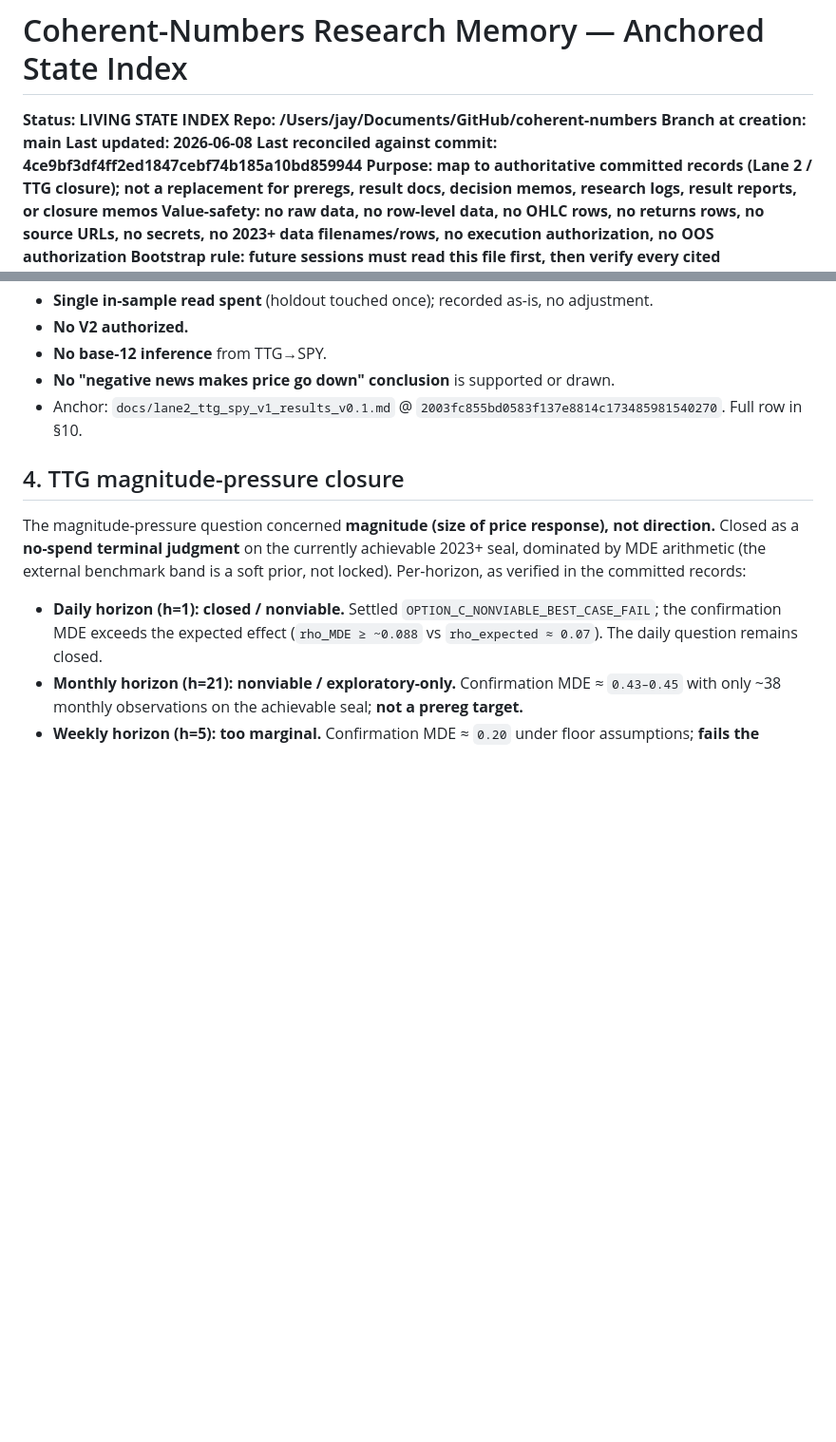
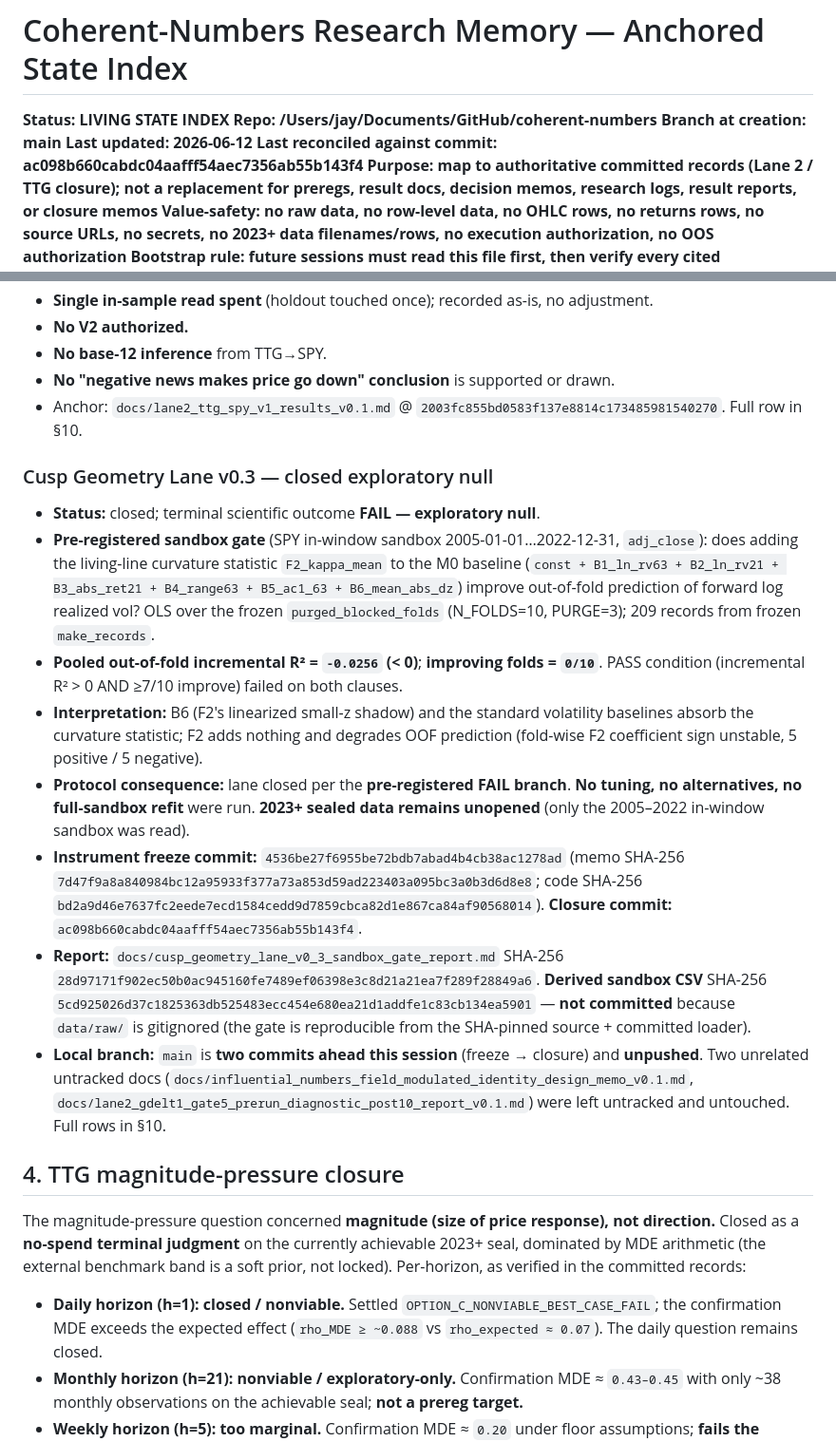
Before and after one commit to DjaiElevate/coherent-numbers, a Markdown page: docs/research_memory.md, 2 parts joined by grey strips. Shown at 95% size. Drawn GitHub-style; blank space fills up the shorter version.

Commit message:
Update memory index for Cusp Geometry Lane closure

```diff
--- a/docs/research_memory.md
+++ b/docs/research_memory.md
@@ -3,8 +3,8 @@
 **Status: LIVING STATE INDEX**
 **Repo: /Users/jay/Documents/GitHub/coherent-numbers**
 **Branch at creation: main**
-**Last updated: 2026-06-08**
-**Last reconciled against commit: 4ce9bf3df4ff2ed1847cebf74b185a10bd859944**
+**Last updated: 2026-06-12**
+**Last reconciled against commit: ac098b660cabdc04aafff54aec7356ab55b143f4**
 **Purpose: map to authoritative committed records (Lane 2 / TTG closure); not a replacement for preregs, result docs, decision memos, research logs, result reports, or closure memos**
 **Value-safety: no raw data, no row-level data, no OHLC rows, no returns rows, no source URLs, no secrets, no 2023+ data filenames/rows, no execution authorization, no OOS authorization**
 **Bootstrap rule: future sessions must read this file first, then verify every cited commit/path against git before relying on it**
@@ -58,6 +58,17 @@ Run at the start of any session that intends to rely on this file:
 - **No base-12 inference** from TTG→SPY.
 - **No "negative news makes price go down" conclusion** is supported or drawn.
 - Anchor: `docs/lane2_ttg_spy_v1_results_v0.1.md` @ `2003fc855bd0583f137e8814c173485981540270`. Full row in §10.
+
+### Cusp Geometry Lane v0.3 — closed exploratory null
+
+- **Status:** closed; terminal scientific outcome **FAIL — exploratory null**.
+- **Pre-registered sandbox gate** (SPY in-window sandbox 2005-01-01…2022-12-31, `adj_close`): does adding the living-line curvature statistic `F2_kappa_mean` to the M0 baseline (`const + B1_ln_rv63 + B2_ln_rv21 + B3_abs_ret21 + B4_range63 + B5_ac1_63 + B6_mean_abs_dz`) improve out-of-fold prediction of forward log realized vol? OLS over the frozen `purged_blocked_folds` (N_FOLDS=10, PURGE=3); 209 records from frozen `make_records`.
+- **Pooled out-of-fold incremental R² = `-0.0256` (< 0)**; **improving folds = `0/10`**. PASS condition (incremental R² > 0 AND ≥7/10 improve) failed on both clauses.
+- **Interpretation:** B6 (F2's linearized small-z shadow) and the standard volatility baselines absorb the curvature statistic; F2 adds nothing and degrades OOF prediction (fold-wise F2 coefficient sign unstable, 5 positive / 5 negative).
+- **Protocol consequence:** lane closed per the **pre-registered FAIL branch**. **No tuning, no alternatives, no full-sandbox refit** were run. **2023+ sealed data remains unopened** (only the 2005–2022 in-window sandbox was read).
+- **Instrument freeze commit:** `4536be27f6955be72bdb7abad4b4cb38ac1278ad` (memo SHA-256 `7d47f9a8a840984bc12a95933f377a73a853d59ad223403a095bc3a0b3d6d8e8`; code SHA-256 `bd2a9d46e7637fc2eede7ecd1584cedd9d7859cbca82d1e867ca84af90568014`). **Closure commit:** `ac098b660cabdc04aafff54aec7356ab55b143f4`.
+- **Report:** `docs/cusp_geometry_lane_v0_3_sandbox_gate_report.md` SHA-256 `28d97171f902ec50b0ac945160fe7489ef06398e3c8d21a21ea7f289f28849a6`. **Derived sandbox CSV** SHA-256 `5cd925026d37c1825363db525483ecc454e680ea21d1addfe1c83cb134ea5901` — **not committed** because `data/raw/` is gitignored (the gate is reproducible from the SHA-pinned source + committed loader).
+- **Local branch:** `main` is **two commits ahead this session** (freeze → closure) and **unpushed**. Two unrelated untracked docs (`docs/influential_numbers_field_modulated_identity_design_memo_v0.1.md`, `docs/lane2_gdelt1_gate5_prerun_diagnostic_post10_report_v0.1.md`) were left untracked and untouched. Full rows in §10.
 
 ## 4. TTG magnitude-pressure closure
 
```
Also changed, not shown: other parts of docs/research_memory.md (+2 -0 lines).
